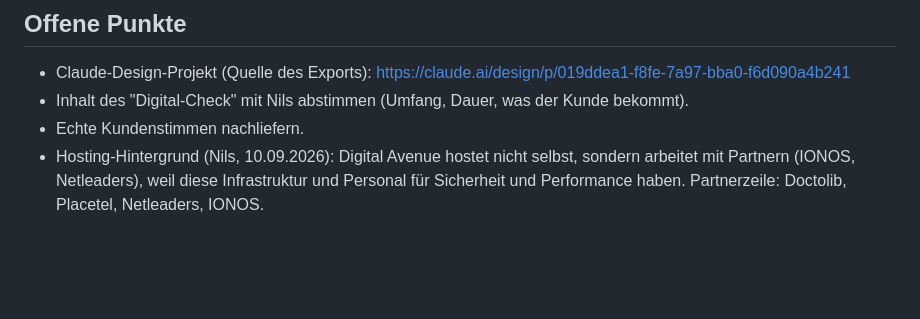
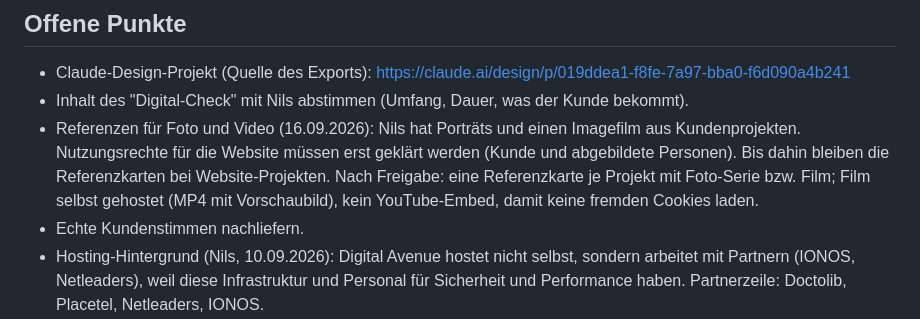
Before and after one commit to mediadolphin/digital-avenue, a Markdown page: BRIEFING.md, the part around the change. Drawn GitHub-style; blank space fills up the shorter version.

Commit message:
Briefing: Foto- und Video-Referenzen, Rechteklärung offen
Co-Authored-By: Claude Fable 5.1 <noreply@anthropic.com>
Claude-Session: https://claude.ai/code/session_01BTrzZay4PGbpv7Mu3gt6wN

```diff
--- a/BRIEFING.md
+++ b/BRIEFING.md
@@ -46,6 +46,12 @@ Stand: 10. September 2026. Ergebnis der Vorab-Klärung (Fragen und Antworten von
 - Claude-Design-Projekt (Quelle des Exports):
   https://claude.ai/design/p/019ddea1-f8fe-7a97-bba0-f6d090a4b241
 - Inhalt des "Digital-Check" mit Nils abstimmen (Umfang, Dauer, was der Kunde bekommt).
+- Referenzen für Foto und Video (16.09.2026): Nils hat Porträts und einen
+  Imagefilm aus Kundenprojekten. Nutzungsrechte für die Website müssen erst
+  geklärt werden (Kunde und abgebildete Personen). Bis dahin bleiben die
+  Referenzkarten bei Website-Projekten. Nach Freigabe: eine Referenzkarte
+  je Projekt mit Foto-Serie bzw. Film; Film selbst gehostet (MP4 mit
+  Vorschaubild), kein YouTube-Embed, damit keine fremden Cookies laden.
 - Echte Kundenstimmen nachliefern.
 - Hosting-Hintergrund (Nils, 10.09.2026): Digital Avenue hostet nicht selbst,
   sondern arbeitet mit Partnern (IONOS, Netleaders), weil diese Infrastruktur
```
